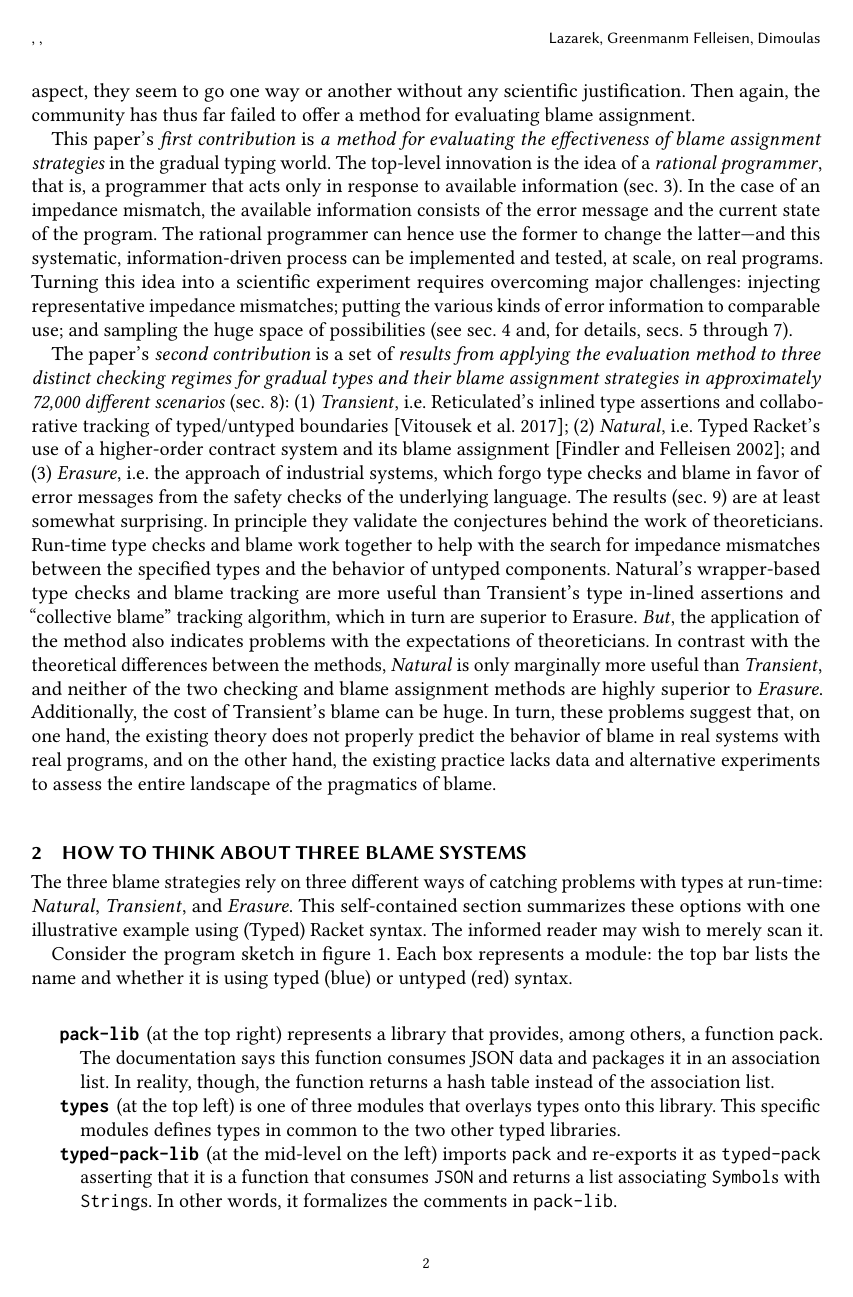
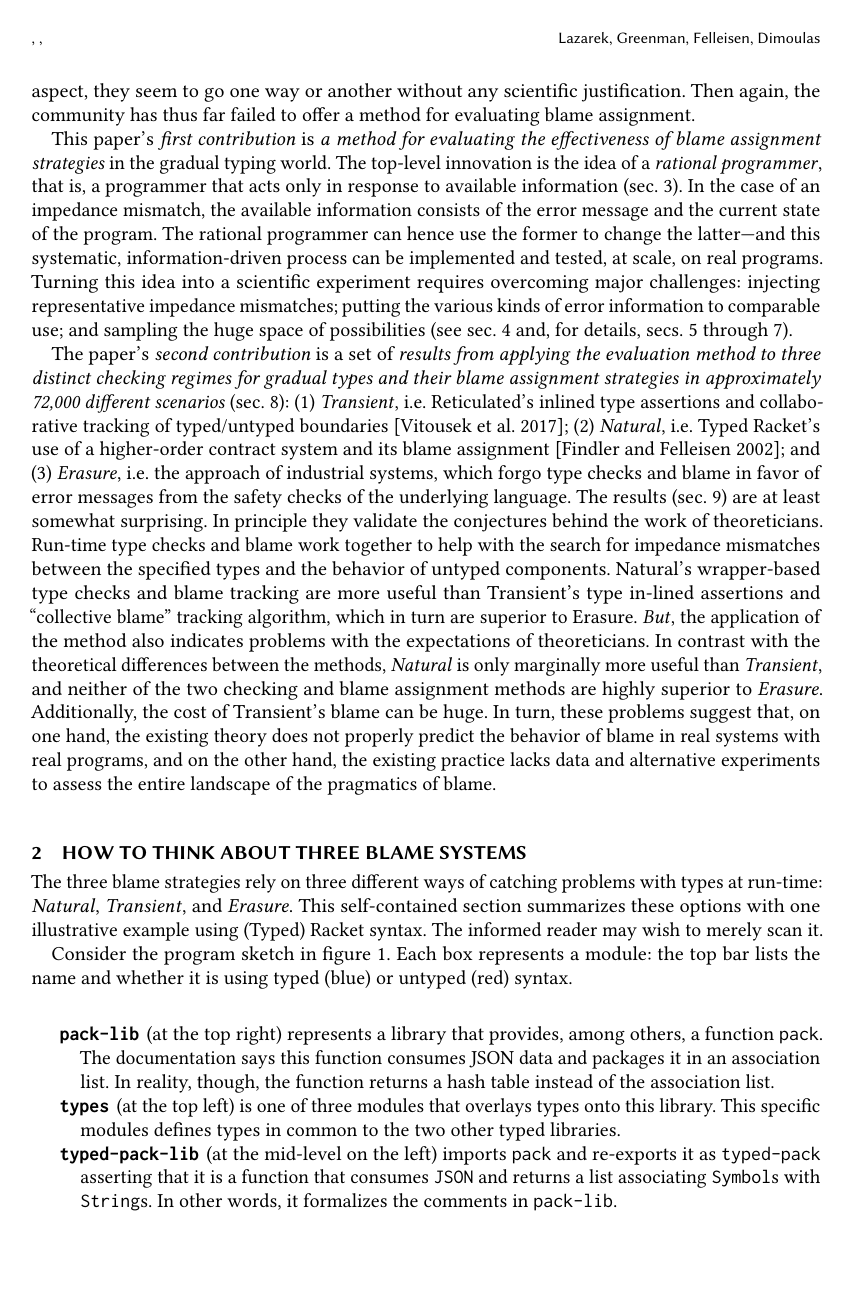
Before and after one commit to LLazarek/blame-evaluation-gt, a LaTeX paper (writing/paper.tex): page 2 of 29. Compiled offline with pdfLaTeX.

Commit message:
Fix typo and suppress page numbers

```diff
--- a/writing/paper.tex
+++ b/writing/paper.tex
@@ -62,7 +62,7 @@
   \country{USA}
 }
 \email{chrdimo@northwestern.edu}
-\renewcommand{\shortauthors}{Lazarek, Greenmanm Felleisen, Dimoulas}
+\renewcommand{\shortauthors}{Lazarek, Greenman, Felleisen, Dimoulas}
 
 \usepackage{alltt}
 \usepackage{tcolorbox}
@@ -82,6 +82,8 @@
 \usepackage{multirow}
 
 \input{def.tex}
+
+\pagenumbering{gobble}
 
 \acmConference[]{}{}{}
 \acmYear{}
```
